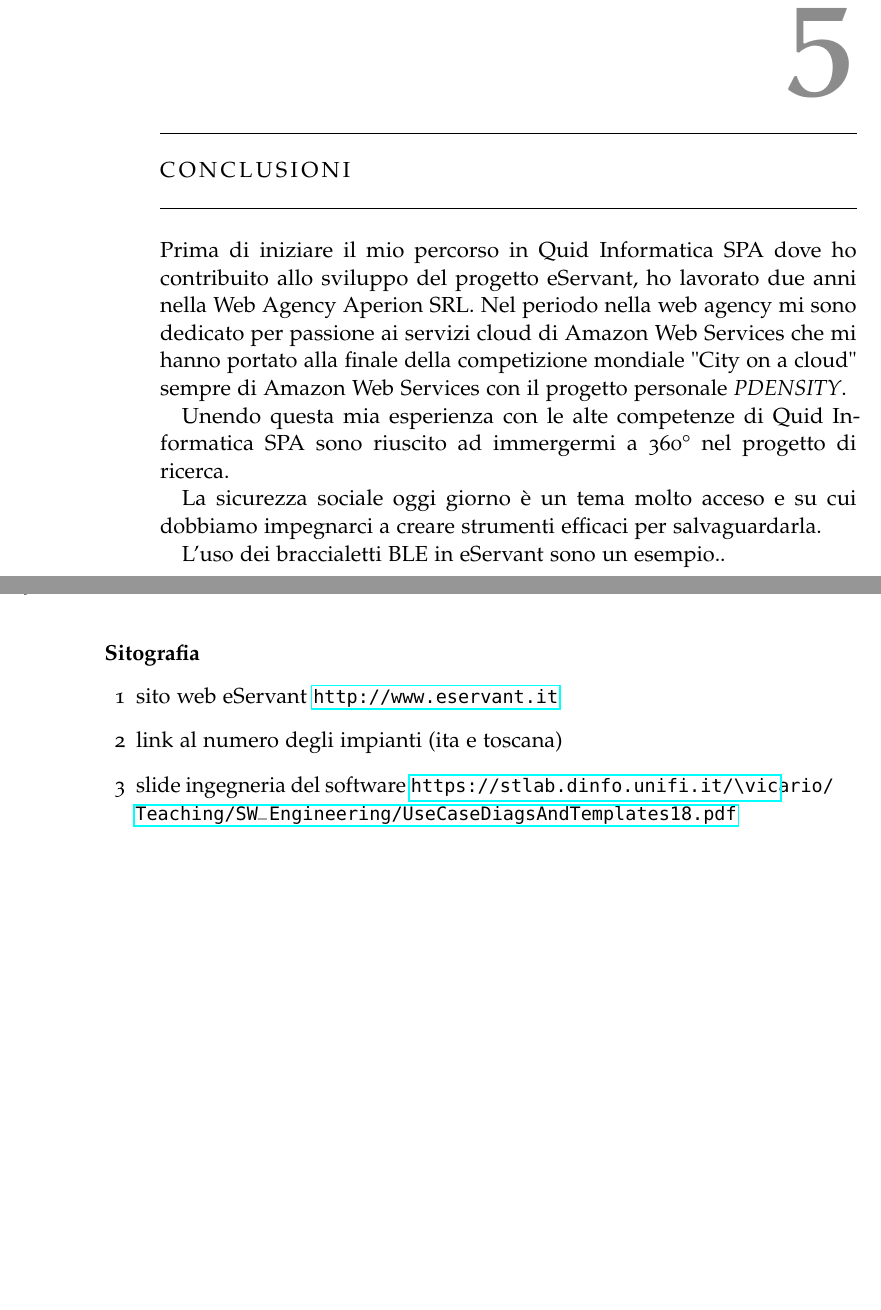
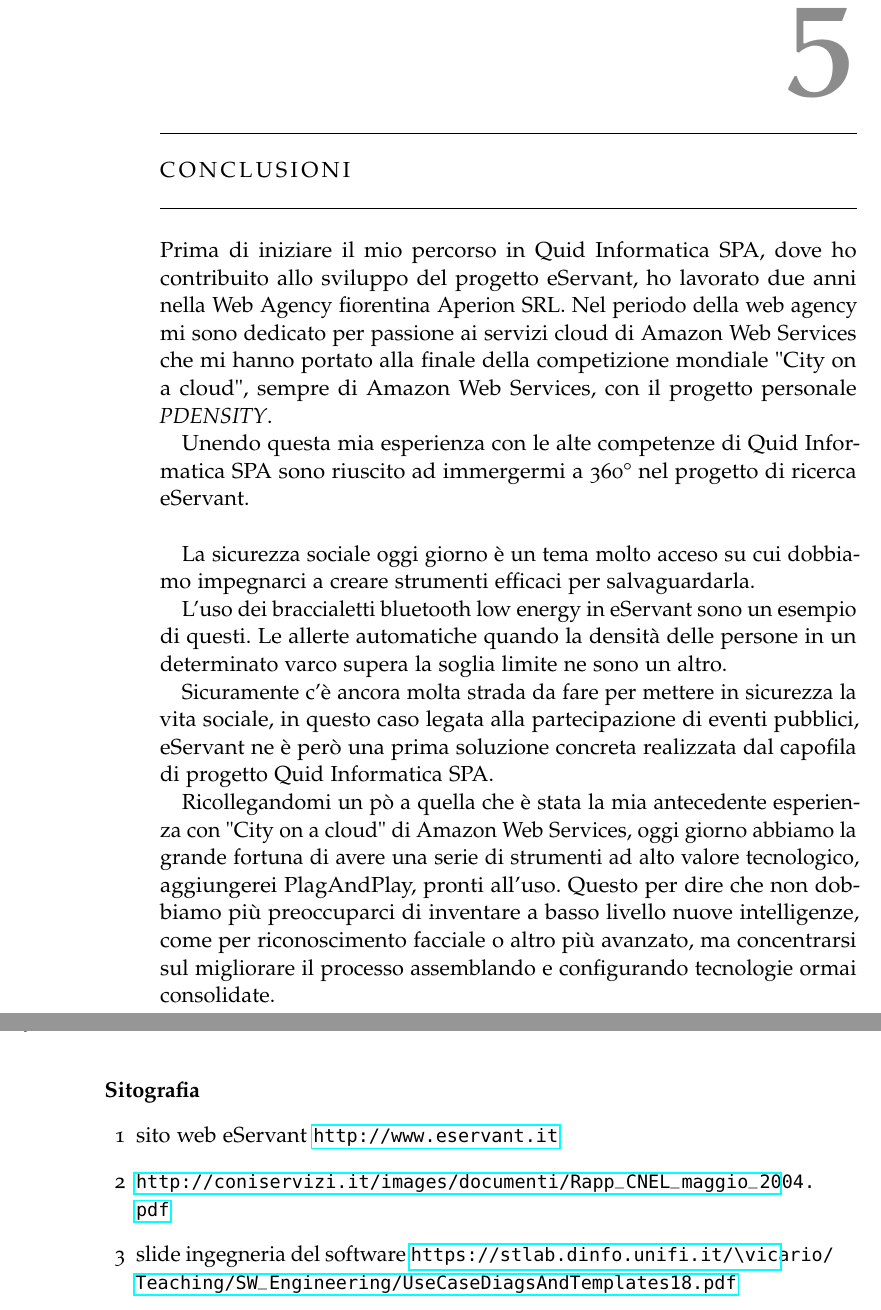
Before and after one commit to texano00/tesi, a LaTeX thesis (thesis.tex, which reads Chapters/Bibliography.tex, Chapters/Chapter5.tex): two parts of pages 51 and 52 of 54, joined at a grey line, cut so that both start at the same text, the shorter picture padded with empty space. Compiled offline with pdfLaTeX; a missing font is replaced by an installed copy or a similar font; an older LaTeX class or package is replaced by its successor.

Commit message:
Conclusions

```diff
--- a/Chapters/Bibliography.tex
+++ b/Chapters/Bibliography.tex
@@ -1,7 +1,7 @@
 \textbf{Sitografia}
 \begin{itemize}
 \item [1] sito web eServant \url{http://www.eservant.it}
-\item [2] link al numero degli impianti (ita e toscana)
+\item [2] \url{http://coniservizi.it/images/documenti/Rapp_CNEL_maggio_2004.pdf}
 \item [3] slide ingegneria del software \url{https://stlab.dinfo.unifi.it/ \\
 vicario/Teaching/SW_Engineering/UseCaseDiagsAndTemplates18.pdf}
 \item [4] OSGi Alliance \url{http://www.osgi.org}
--- a/Chapters/Chapter5.tex
+++ b/Chapters/Chapter5.tex
@@ -1,15 +1,30 @@
 \chapter{Conclusioni}
 
-Prima di iniziare il mio percorso in Quid Informatica SPA dove ho contribuito allo
-sviluppo del progetto eServant, ho lavorato due anni nella Web Agency Aperion SRL.
-Nel periodo nella web agency mi sono dedicato per passione ai servizi cloud di Amazon
+Prima di iniziare il mio percorso in Quid Informatica SPA, dove ho contribuito allo
+sviluppo del progetto eServant, ho lavorato due anni nella Web Agency fiorentina Aperion SRL.
+Nel periodo della web agency mi sono dedicato per passione ai servizi cloud di Amazon
 Web Services che mi hanno portato alla finale della competizione mondiale "City on a
-cloud" sempre di Amazon Web Services con il progetto personale \textit{PDENSITY}.
+cloud", sempre di Amazon Web Services, con il progetto personale \textit{PDENSITY}.
 
 Unendo questa mia esperienza con le alte competenze di Quid Informatica SPA sono
-riuscito ad immergermi a 360° nel progetto di ricerca.
+riuscito ad immergermi a 360° nel progetto di ricerca eServant.\\
 
-La sicurezza sociale oggi giorno è un tema molto acceso e su cui dobbiamo
+La sicurezza sociale oggi giorno è un tema molto acceso su cui dobbiamo
 impegnarci a creare strumenti efficaci per salvaguardarla.
 
-L'uso dei braccialetti BLE in eServant sono un esempio..
+L'uso dei braccialetti bluetooth low energy in eServant sono un esempio di questi.
+Le allerte automatiche quando la densità delle persone in un determinato varco
+supera la soglia limite ne sono un altro.
+
+Sicuramente c'è ancora molta strada da fare per mettere in sicurezza la vita
+sociale, in questo caso legata alla partecipazione di eventi pubblici, eServant ne
+è però una prima soluzione concreta realizzata dal capofila di progetto Quid Informatica SPA.
+
+Ricollegandomi un pò a quella che è stata la mia antecedente esperienza con "City on
+a cloud" di Amazon Web Services, oggi giorno abbiamo la grande fortuna di avere
+una serie di strumenti ad alto valore tecnologico, aggiungerei PlagAndPlay, pronti
+all'uso.
+Questo per dire che non dobbiamo più preoccuparci di inventare a basso livello
+nuove intelligenze, come per riconoscimento facciale o altro più avanzato, ma
+concentrarsi sul migliorare il processo assemblando e configurando tecnologie
+ormai consolidate.
```
Also changed, not shown: Chapters/Thanks.tex (+1 -1 lines).
